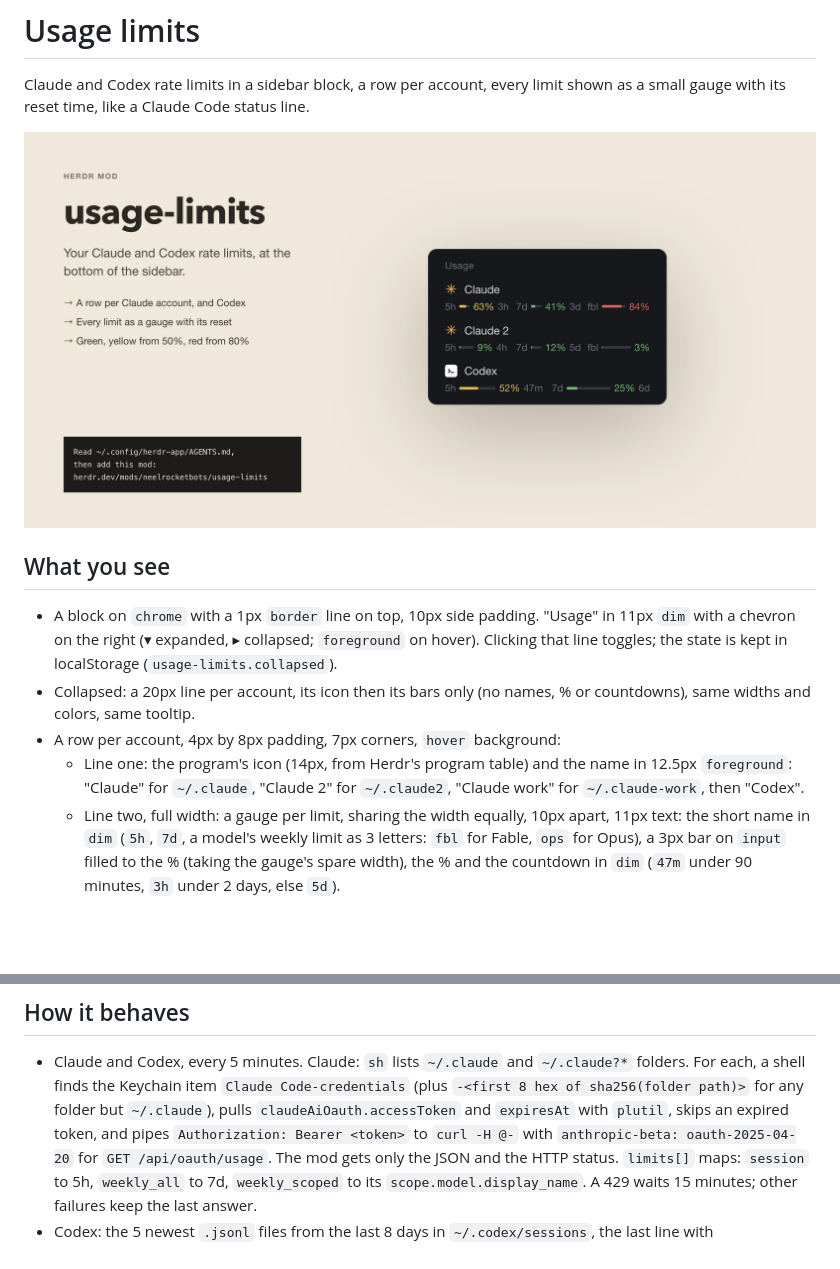
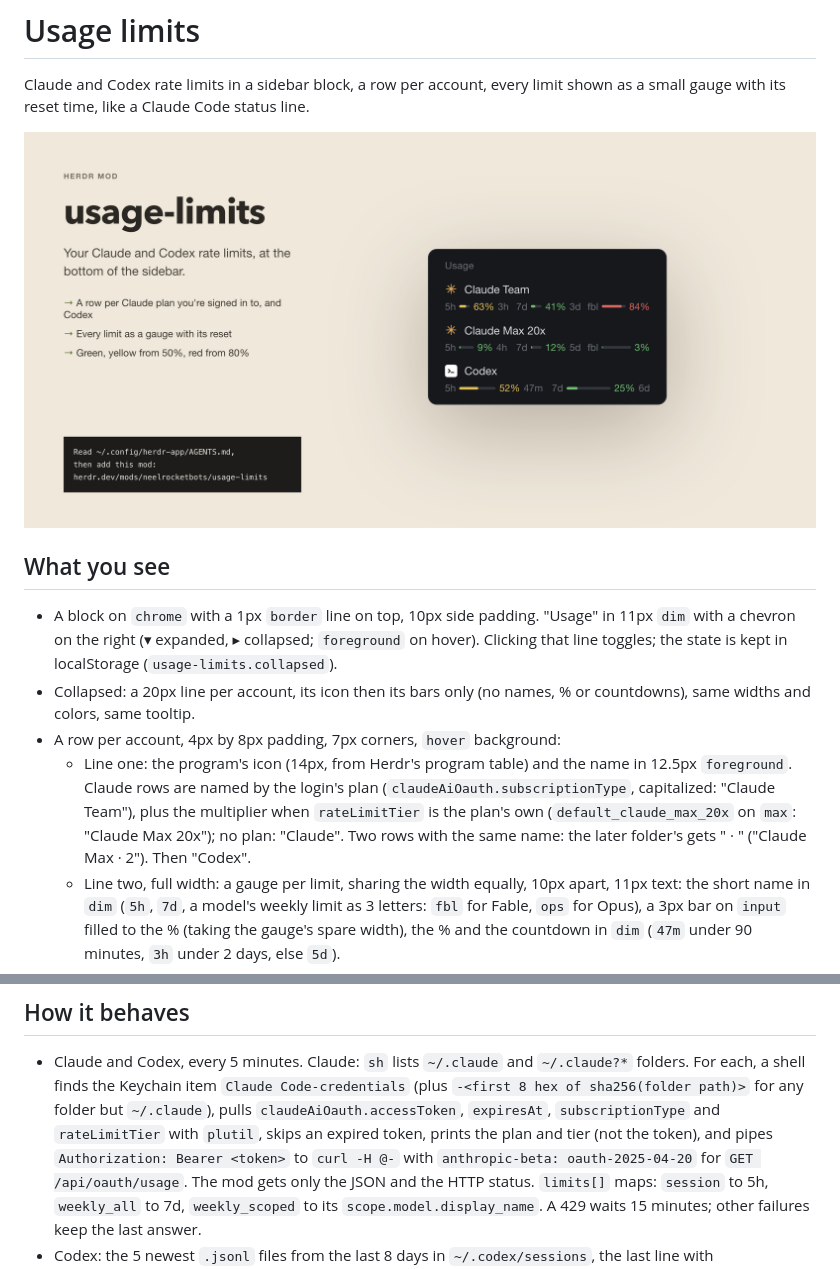
Before and after one commit to neelrocketbots/herdr-mods, a Markdown page: usage-limits/RECIPE.md, 2 parts joined by grey strips. Drawn GitHub-style; pictures changed too: usage-limits/preview.png; blank space fills up the shorter version.

```diff
--- a/usage-limits/RECIPE.md
+++ b/usage-limits/RECIPE.md
@@ -15,8 +15,11 @@ shown as a small gauge with its reset time, like a Claude Code status line.
   % or countdowns), same widths and colors, same tooltip.
 - A row per account, 4px by 8px padding, 7px corners, `hover` background:
   - Line one: the program's icon (14px, from Herdr's program table) and the
-    name in 12.5px `foreground`: "Claude" for `~/.claude`, "Claude 2" for
-    `~/.claude2`, "Claude work" for `~/.claude-work`, then "Codex".
+    name in 12.5px `foreground`. Claude rows are named by the login's plan
+    (`claudeAiOauth.subscriptionType`, capitalized: "Claude Team"), plus the
+    multiplier when `rateLimitTier` is the plan's own (`default_claude_max_20x`
+    on `max`: "Claude Max 20x"); no plan: "Claude". Two rows with the same name:
+    the later folder's gets " · <folder suffix>" ("Claude Max · 2"). Then "Codex".
   - Line two, full width: a gauge per limit, sharing the width equally, 10px
     apart, 11px text: the short name in `dim` (`5h`, `7d`, a model's weekly
     limit as 3 letters: `fbl` for Fable, `ops` for Opus), a 3px bar on `input`
@@ -34,8 +37,9 @@ shown as a small gauge with its reset time, like a Claude Code status line.
 - Claude and Codex, every 5 minutes. Claude: `sh` lists `~/.claude` and `~/.claude?*` folders.
   For each, a shell finds the Keychain item `Claude Code-credentials` (plus
   `-<first 8 hex of sha256(folder path)>` for any folder but `~/.claude`), pulls
-  `claudeAiOauth.accessToken` and `expiresAt` with `plutil`, skips an expired
-  token, and pipes `Authorization: Bearer <token>` to `curl -H @-` with
+  `claudeAiOauth.accessToken`, `expiresAt`, `subscriptionType` and
+  `rateLimitTier` with `plutil`, skips an expired token, prints the plan and
+  tier (not the token), and pipes `Authorization: Bearer <token>` to `curl -H @-` with
   `anthropic-beta: oauth-2025-04-20` for `GET /api/oauth/usage`. The mod gets
   only the JSON and the HTTP status. `limits[]` maps: `session` to 5h,
   `weekly_all` to 7d, `weekly_scoped` to its `scope.model.display_name`. A 429
```
Also changed, not shown: usage-limits/README.md (+3 -2 lines), usage-limits/screenshot.png, 4 other files.
